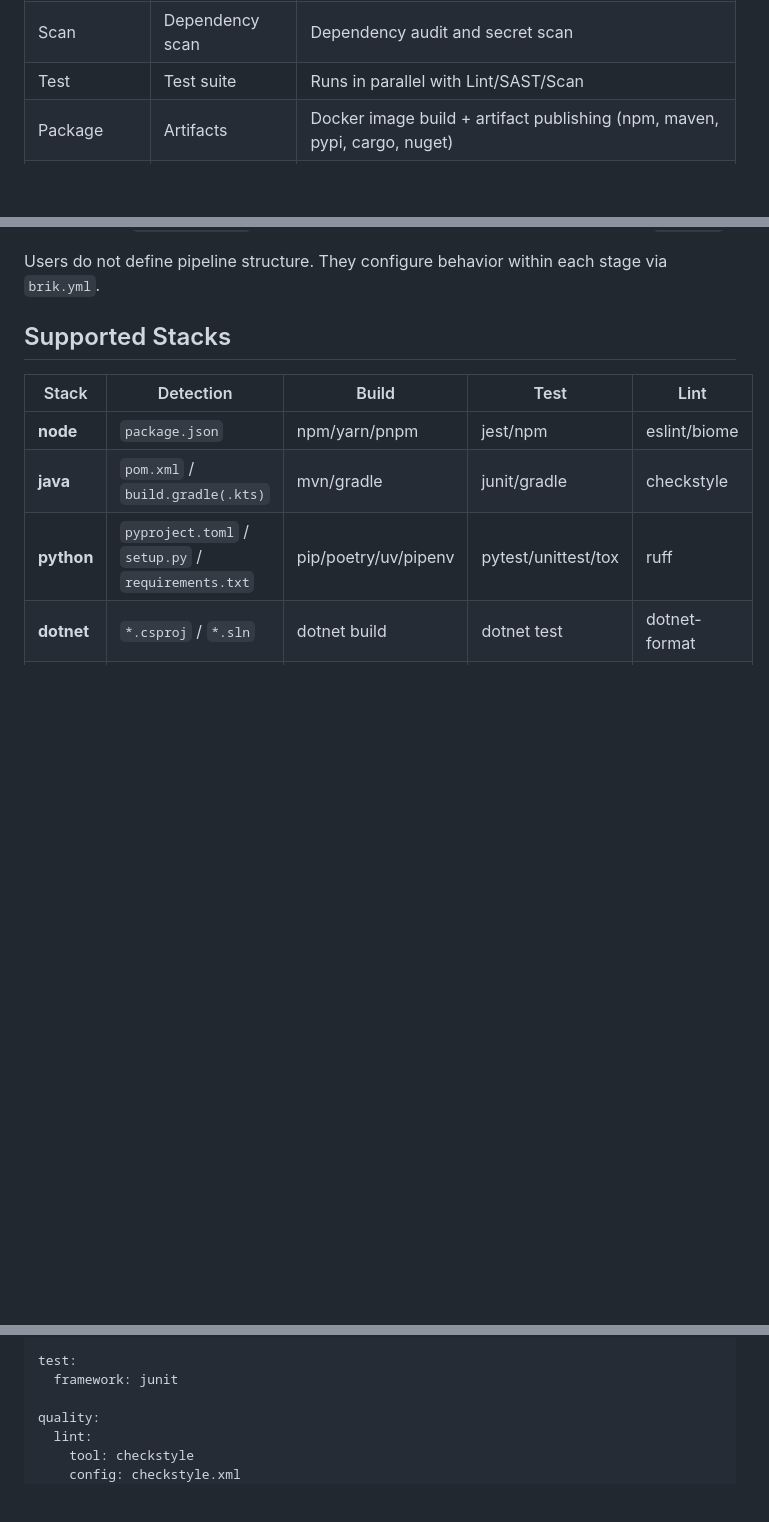
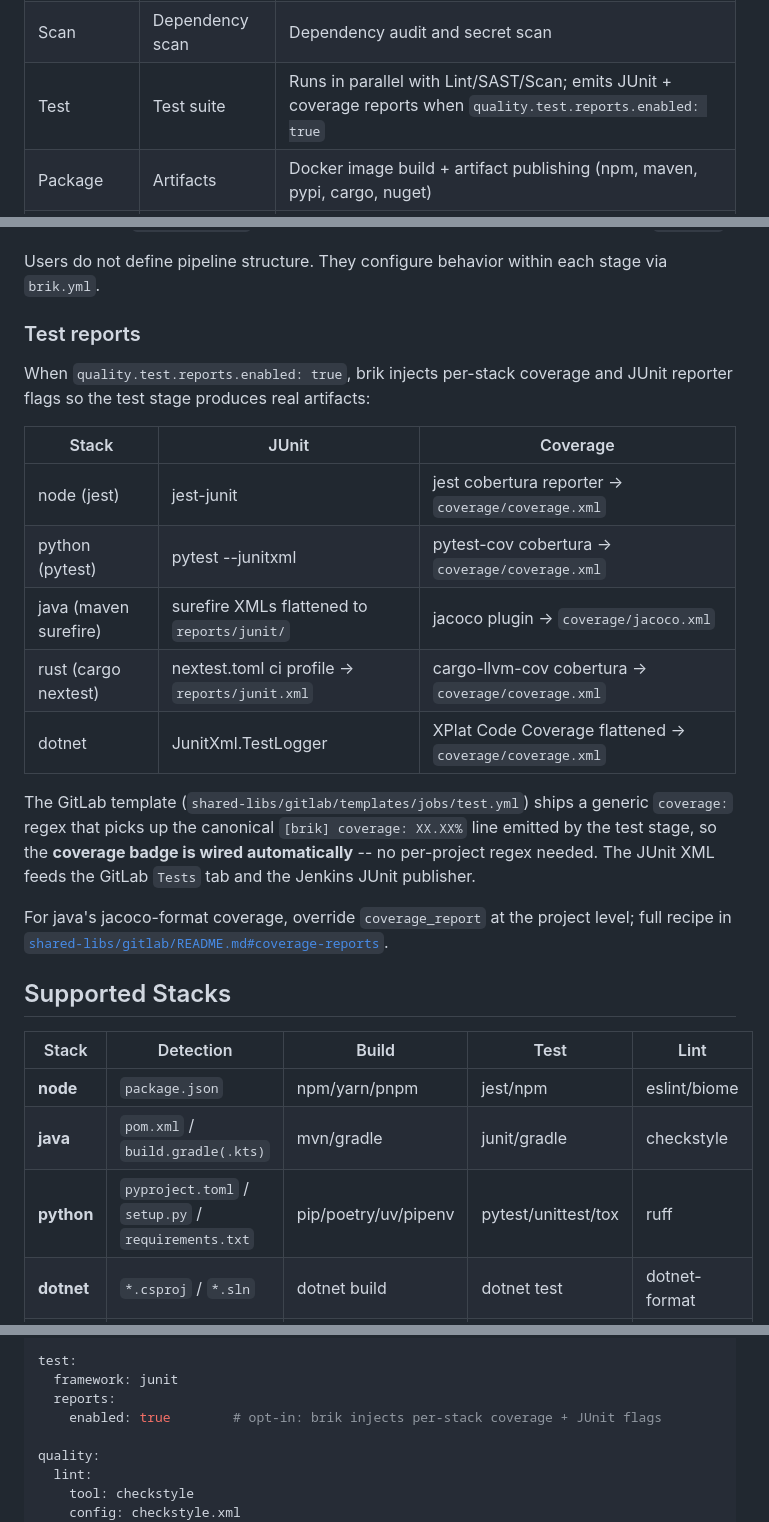
Before and after one commit to getbrik/brik, a Markdown page: README.md, 3 parts joined by grey strips. Rendered like a GitHub page; blank space fills up the shorter version.

Commit message:
docs(readme): document test.reports opt-in and auto coverage badge
Surface chantier 15 in the user-facing README:
- Pipeline-flow Test row mentions reports.enabled trigger
- Java brik.yml example shows the test.reports.enabled opt-in line
- New 'Test reports' subsection with a per-stack table of where the
  JUnit and coverage files land, plus a note that the GitLab coverage
  badge is wired automatically via the generic [brik] coverage: regex.
  Java jacoco override pointer to shared-libs/gitlab/README.md.

```diff
--- a/README.md
+++ b/README.md
@@ -202,7 +202,7 @@ Lint/SAST/Scan to succeed (or be skipped).
 | Lint | Code quality | Lint, format check, type checking |
 | SAST | Static analysis | SAST scan, plus license and IaC scans when configured |
 | Scan | Dependency scan | Dependency audit and secret scan |
-| Test | Test suite | Runs in parallel with Lint/SAST/Scan |
+| Test | Test suite | Runs in parallel with Lint/SAST/Scan; emits JUnit + coverage reports when `quality.test.reports.enabled: true` |
 | Package | Artifacts | Docker image build + artifact publishing (npm, maven, pypi, cargo, nuget) |
 | Container Scan | Image security | Scan built container images for vulnerabilities |
 | Deploy | Deployment | Multi-environment with Git workflow profiles, condition-based (branch/tag) |
@@ -215,6 +215,28 @@ conditions from `brik.yml`.
 
 Users do not define pipeline structure. They configure behavior within each stage
 via `brik.yml`.
+
+### Test reports
+
+When `quality.test.reports.enabled: true`, brik injects per-stack coverage and
+JUnit reporter flags so the test stage produces real artifacts:
+
+| Stack | JUnit | Coverage |
+|-------|-------|----------|
+| node (jest) | jest-junit | jest cobertura reporter -> `coverage/coverage.xml` |
+| python (pytest) | pytest --junitxml | pytest-cov cobertura -> `coverage/coverage.xml` |
+| java (maven surefire) | surefire XMLs flattened to `reports/junit/` | jacoco plugin -> `coverage/jacoco.xml` |
+| rust (cargo nextest) | nextest.toml ci profile -> `reports/junit.xml` | cargo-llvm-cov cobertura -> `coverage/coverage.xml` |
+| dotnet | JunitXml.TestLogger | XPlat Code Coverage flattened -> `coverage/coverage.xml` |
+
+The GitLab template (`shared-libs/gitlab/templates/jobs/test.yml`) ships a generic
+`coverage:` regex that picks up the canonical `[brik] coverage: XX.XX%` line emitted
+by the test stage, so the **coverage badge is wired automatically** -- no
+per-project regex needed. The JUnit XML feeds the GitLab `Tests` tab and the
+Jenkins JUnit publisher.
+
+For java's jacoco-format coverage, override `coverage_report` at the project
+level; full recipe in [`shared-libs/gitlab/README.md#coverage-reports`](shared-libs/gitlab/README.md#coverage-reports).
 
 ## Supported Stacks
 
@@ -280,6 +302,8 @@ project:
 
 test:
   framework: junit
+  reports:
+    enabled: true        # opt-in: brik injects per-stack coverage + JUnit flags
 
 quality:
   lint:
```
